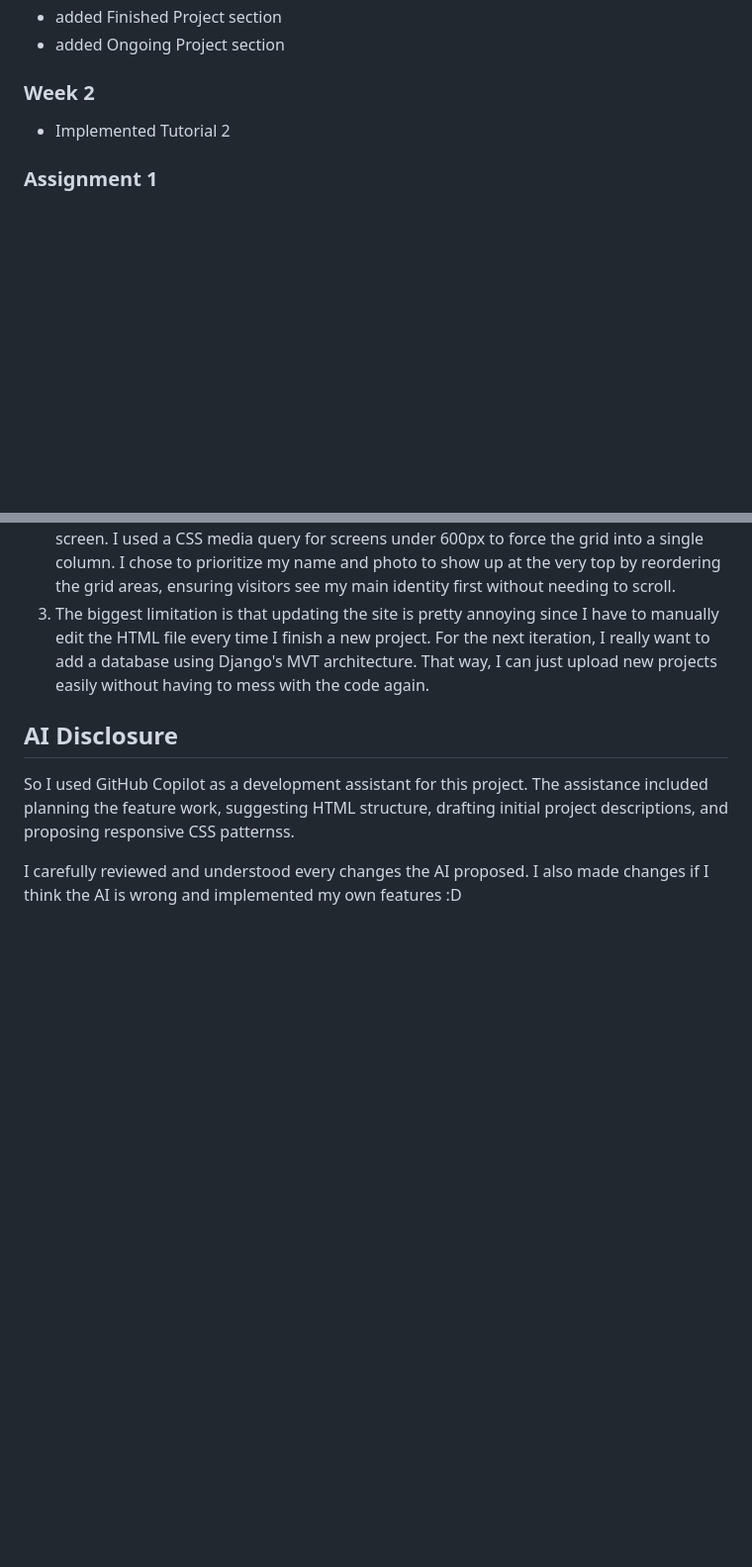
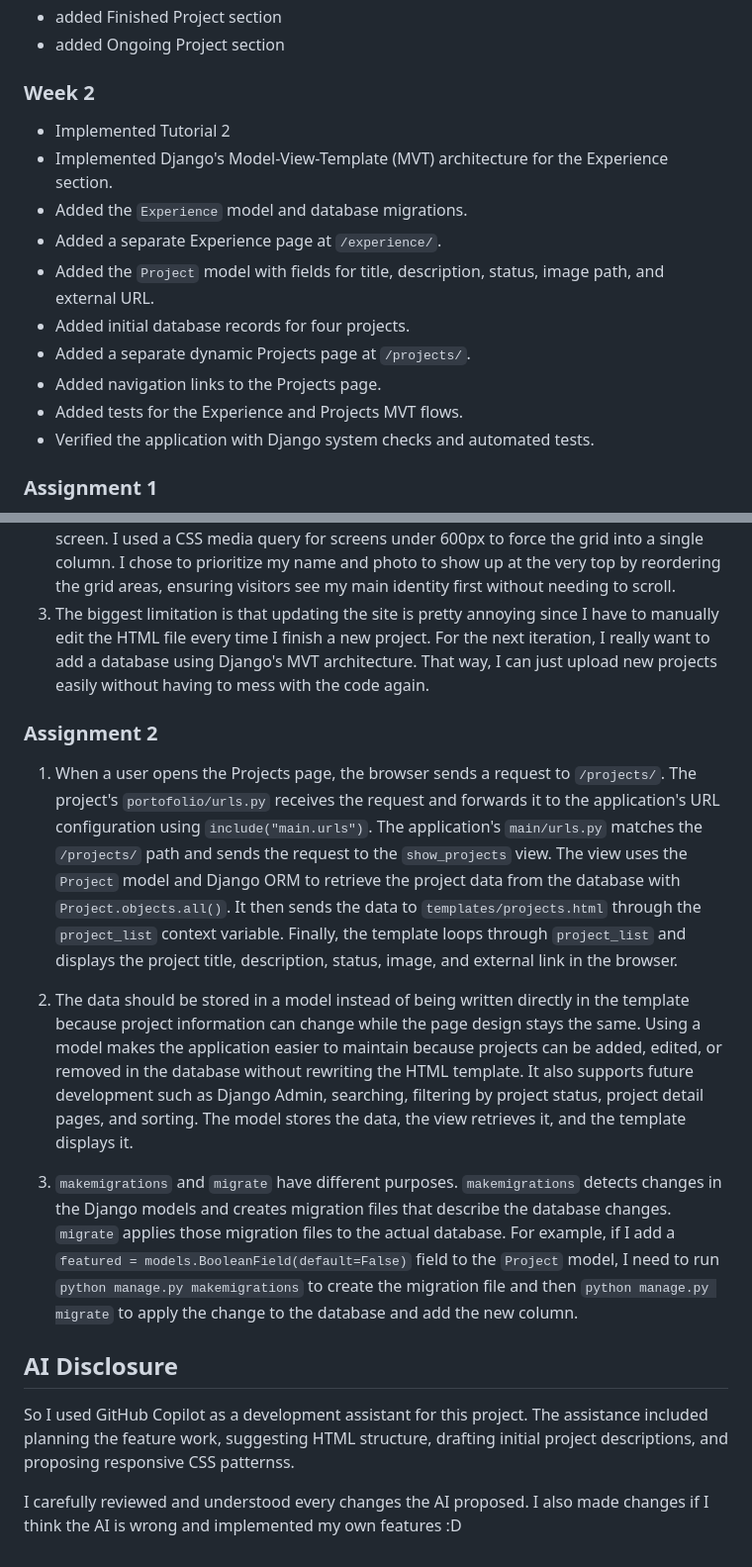
Before and after one commit to AzkalAP/myportofolio, a Markdown page: README.md, 2 parts joined by grey strips. Shown at 99% size. GitHub-like rendering; blank space fills up the shorter version.

```diff
--- a/README.md
+++ b/README.md
@@ -75,11 +106,27 @@ templates/experience.html  Experience page template
 ### Week 2
 - Implemented Tutorial 2
+- Implemented Django's Model-View-Template (MVT) architecture for the Experience section.
+- Added the `Experience` model and database migrations.
+- Added a separate Experience page at `/experience/`.
+- Added the `Project` model with fields for title, description, status, image path, and external URL.
+- Added initial database records for four projects.
+- Added a separate dynamic Projects page at `/projects/`.
+- Added navigation links to the Projects page.
+- Added tests for the Experience and Projects MVT flows.
+- Verified the application with Django system checks and automated tests.
 
 ### Assignment 1
 1. So why I used `<section>`, `<header>`, `<main>` and many others so that we can differentiate each components according to its semantic meaning, making it more readable for me. Also, in modern website we need to think about accessibility and semantic tags allow screen readers to read each components' meaning.
 2. The main challenge was keeping the grid layout from looking too cramped on a phone screen. I used a CSS media query for screens under 600px to force the grid into a single column. I chose to prioritize my name and photo to show up at the very top by reordering the grid areas, ensuring visitors see my main identity first without needing to scroll.
 3. The biggest limitation is that updating the site is pretty annoying since I have to manually edit the HTML file every time I finish a new project. For the next iteration, I really want to add a database using Django's MVT architecture. That way, I can just upload new projects easily without having to mess with the code again.
 
+### Assignment 2
+1. When a user opens the Projects page, the browser sends a request to `/projects/`. The project's `portofolio/urls.py` receives the request and forwards it to the application's URL configuration using `include("main.urls")`. The application's `main/urls.py` matches the `/projects/` path and sends the request to the `show_projects` view. The view uses the `Project` model and Django ORM to retrieve the project data from the database with `Project.objects.all()`. It then sends the data to `templates/projects.html` through the `project_list` context variable. Finally, the template loops through `project_list` and displays the project title, description, status, image, and external link in the browser.
+
+2. The data should be stored in a model instead of being written directly in the template because project information can change while the page design stays the same. Using a model makes the application easier to maintain because projects can be added, edited, or removed in the database without rewriting the HTML template. It also supports future development such as Django Admin, searching, filtering by project status, project detail pages, and sorting. The model stores the data, the view retrieves it, and the template displays it.
+
+3. `makemigrations` and `migrate` have different purposes. `makemigrations` detects changes in the Django models and creates migration files that describe the database changes. `migrate` applies those migration files to the actual database. For example, if I add a `featured = models.BooleanField(default=False)` field to the `Project` model, I need to run `python manage.py makemigrations` to create the migration file and then `python manage.py migrate` to apply the change to the database and add the new column.
+
 ## AI Disclosure
 
 So I used GitHub Copilot as a development assistant for this project. The assistance included planning the feature work, suggesting HTML structure, drafting initial project descriptions, and proposing responsive CSS patternss.
```
Also changed, not shown: other parts of README.md (+35 -4 lines).
